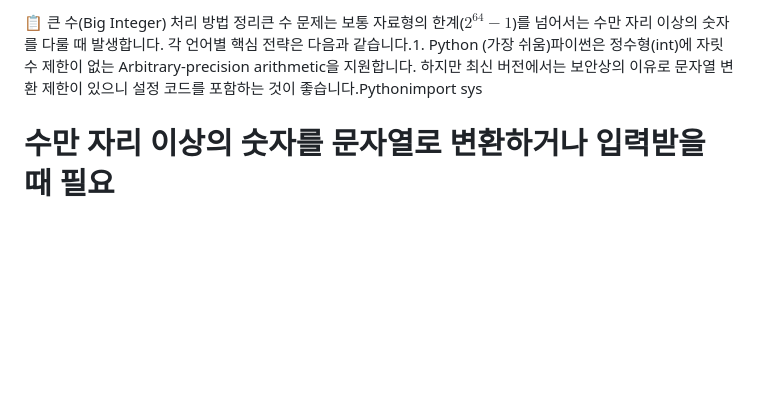
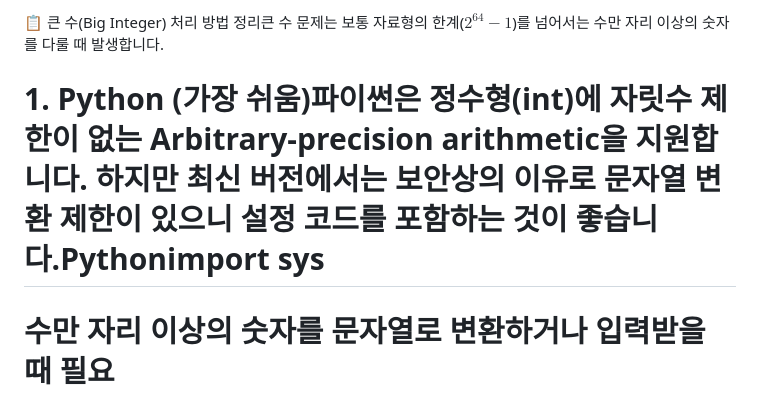
Before and after one commit to southern03/BAEKJOON, a Markdown page: study/큰_수_A+B.md, the part around the change. Drawn GitHub-style; blank space fills up the shorter version.

```diff
--- a/study/큰_수_A+B.md
+++ b/study/큰_수_A+B.md
@@ -1,4 +1,5 @@
-📋 큰 수(Big Integer) 처리 방법 정리큰 수 문제는 보통 자료형의 한계($2^{64}-1$)를 넘어서는 수만 자리 이상의 숫자를 다룰 때 발생합니다. 각 언어별 핵심 전략은 다음과 같습니다.1. Python (가장 쉬움)파이썬은 정수형(int)에 자릿수 제한이 없는 Arbitrary-precision arithmetic을 지원합니다. 하지만 최신 버전에서는 보안상의 이유로 문자열 변환 제한이 있으니 설정 코드를 포함하는 것이 좋습니다.Pythonimport sys
+📋 큰 수(Big Integer) 처리 방법 정리큰 수 문제는 보통 자료형의 한계($2^{64}-1$)를 넘어서는 수만 자리 이상의 숫자를 다룰 때 발생합니다.
+# 1. Python (가장 쉬움)파이썬은 정수형(int)에 자릿수 제한이 없는 Arbitrary-precision arithmetic을 지원합니다. 하지만 최신 버전에서는 보안상의 이유로 문자열 변환 제한이 있으니 설정 코드를 포함하는 것이 좋습니다.Pythonimport sys
 
 # 수만 자리 이상의 숫자를 문자열로 변환하거나 입력받을 때 필요
 sys.set_int_max_str_digits(100000)
```
